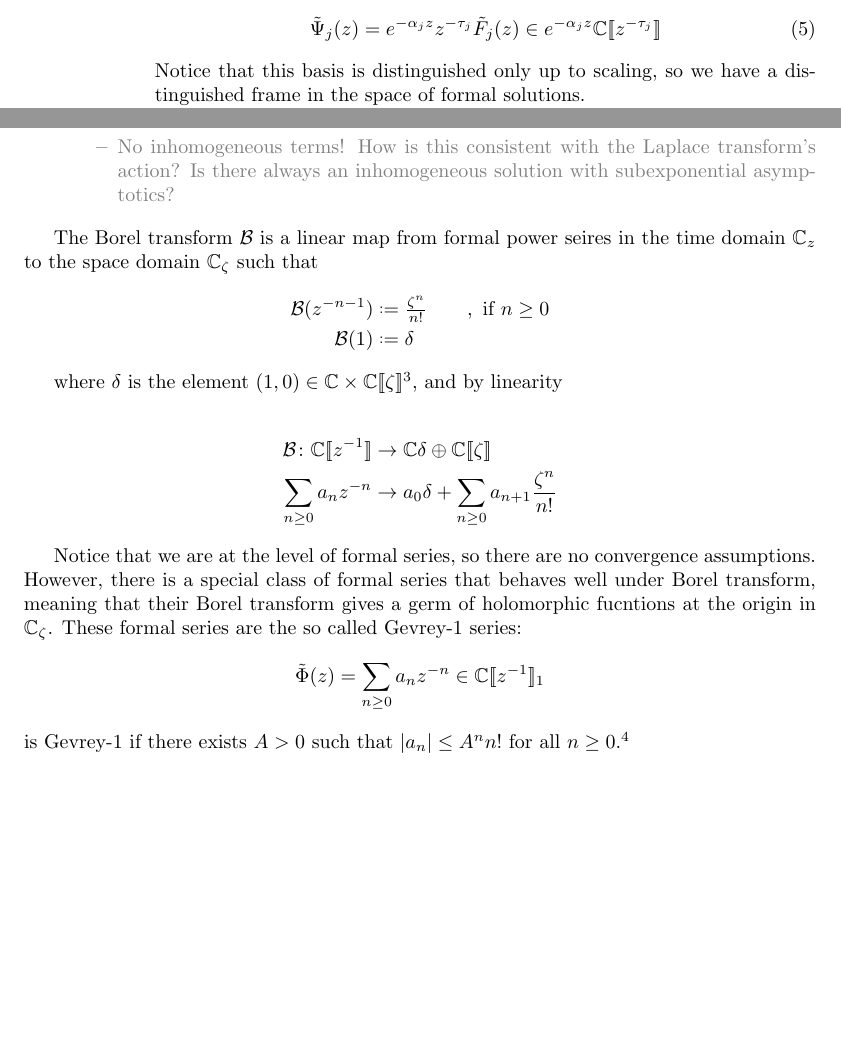
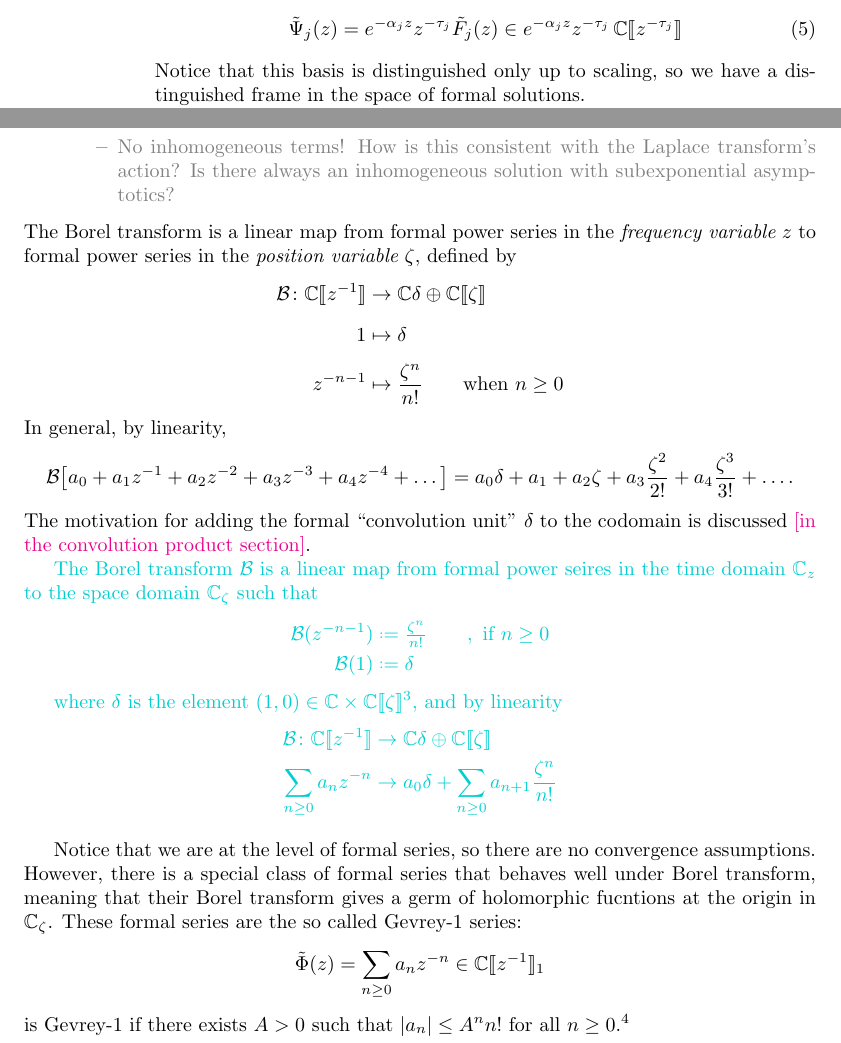
Before and after one commit to Vectornaut/airy-resurgence, a LaTeX document (exp-resurgence.tex): two parts of pages 8 and 17 of 64 before the commit and two parts of pages 8 and 17 of 65 after it, joined at a grey line, cut so that both start at the same text, the shorter picture padded with empty space. Compiled offline with pdfLaTeX.

Commit message:
Replace double-struck brackets; suggest wording revisions

```diff
--- a/exp-resurgence.tex
+++ b/exp-resurgence.tex
@@ -318,7 +318,7 @@ where $P(\lambda)$ is a (monic) degree $d$ polynomial, $Q(\lambda)$ is a degree
 \item \eqref{eq:ODE} admits a basis of formal solutions: let $\tau_j:=Q(-\alpha_j)/P'(-\alpha_j)\in\mathbb{Q}^*$, then the formal solutions $\tilde{\Psi}_1,...,\tilde{\Psi}_d$ are of the form
 \begin{equation}
 \label{formal solution}
-\tilde{\Psi}_j(z)=e^{-\alpha_j z}z^{-\tau_j}\tilde{F}_j(z)\in e^{-\alpha_j z }\C[\![z^{-\tau_j}]\!]
+\tilde{\Psi}_j(z)=e^{-\alpha_j z}z^{-\tau_j}\tilde{F}_j(z)\in e^{-\alpha_j z } z^{-\tau_j}\,\C \llbracket z^{-\tau_j} \rrbracket
 \end{equation}
 Notice that this basis is distinguished only up to scaling, so we have a distinguished frame in the space of formal solutions.
 \item \eqref{formal solution} is Borel-Laplace summable and its Borel-Laplace sum $\Psi_j$ satisfies the original equation \eqref{eq:ODE}
@@ -554,19 +554,33 @@ Note that $\laplace_{\xi, 0}$ is defined in the new translation structure on $\C
 \end{itemize}
 \end{itemize}
 \color{black}
-
+The Borel transform is a linear map from formal power series in the {\em frequency variable} $z$ to formal power series in the {\em position variable} $\zeta$, defined by
+\begin{align*}
+\borel \maps \C \llbracket z^{-1} \rrbracket & \to \C\delta \oplus \C \llbracket \zeta \rrbracket \\
+1 & \mapsto \delta\vphantom{\frac{1}{1}} \\
+z^{-n-1} & \mapsto \frac{\zeta^n}{n!}\qquad\text{when } n \ge 0
+\end{align*}
+In general, by linearity,
+\begin{align*}
+\mathcal{B}\big[a_0 + a_1 z^{-1} + a_2 z^{-2} + a_3 z^{-3} + a_4 z^{-4} + \ldots \big] = a_0\delta + a_1 + a_2 \zeta + a_3 \frac{\zeta^2}{2!} + a_4 \frac{\zeta^3}{3!} + \ldots.
+\end{align*}
+The motivation for adding the formal ``convolution unit'' $\delta$ to the codomain is discussed \textcolor{magenta}{[in the convolution product section]}.
+
+\color{DarkTurquoise}
 The Borel transform $\mathcal{B}$ is a linear map from formal power seires in the time domain $\C_z$ to the space domain $\C_{\zeta}$ such that  \begin{align*}\mathcal{B}(z^{-n-1})&\defeq\tfrac{\zeta^n}{n!} \qquad, \text{ if } n\geq 0 \\
 \mathcal{B}(1)&\defeq\delta
 \end{align*}
 
 where $\delta$ is the element $(1,0)\in\C\times\C[\![\zeta]\!]$\footnote{Sometimes, in physics it is common to adopt a differnt convention, i.e. $\mathcal{B}(z^{-n})\defeq \tfrac{\zeta^n}{n!}$ (see\cite{MDiablerets}\cite{SGM}, for example). However, we find natural for our purposes the mathematical convention, as the Laplace transform is the inverse of $\mathcal{B}$ under suitable growth conditions. }, and by linearity
-
 \begin{align*}
 \mathcal{B}\colon \C[\![z^{-1}]\!] & \to \C\delta\oplus\C[\![\zeta]\!] \\
 \sum_{n\geq 0}a_n z^{-n} & \to  a_0\delta+\sum_{n\geq 0}a_{n+1}\frac{\zeta^n}{n!}
 \end{align*}
-
-Notice that we are at the level of formal series, so there are no convergence assumptions. However, there is a special class of formal series that behaves well under Borel transform, meaning that their Borel transform gives a germ of holomorphic fucntions at the origin in $\C_{\zeta}$. These formal series are the so called Gevrey-$1$ series: \[\tilde{\Phi}(z)=\sum_{n\geq 0}a_nz^{-n}\in\C[\![z^{-1}]\!]_1\] is Gevrey-$1$ if there exists $A>0$ such that $|a_n|\leq A^n n!$ for all $n\geq 0$.\footnote{In asymptotic analysis Gevrey-$k$ series $\sum_{n\geq 0}a_nz^{-n}$ have coefficients that grow as $(n!)^{k}$, i.e. there exists $A>0$ such that $|a_n|\leq A^n (n!)^k$ for every $n\geq 0$. The Borel transform can be generalized in order to obatin germs of holomorphic function for higher Gevrey series. }
+\color{black}
+
+Notice that we are at the level of formal series, so there are no convergence assumptions. However, there is a special class of formal series that behaves well under Borel transform, meaning that their Borel transform gives a germ of holomorphic fucntions at the origin in $\C_{\zeta}$. These formal series are the so called Gevrey-$1$ series:
+\[\tilde{\Phi}(z)=\sum_{n\geq 0}a_nz^{-n}\in\C \llbracket z^{-1} \rrbracket_1\]
+is Gevrey-$1$ if there exists $A>0$ such that $|a_n|\leq A^n n!$ for all $n\geq 0$.\footnote{In asymptotic analysis Gevrey-$k$ series $\sum_{n\geq 0}a_nz^{-n}$ have coefficients that grow as $(n!)^{k}$, i.e. there exists $A>0$ such that $|a_n|\leq A^n (n!)^k$ for every $n\geq 0$. The Borel transform can be generalized in order to obatin germs of holomorphic function for higher Gevrey series. }
 
 \begin{notation*}
 We want to distinghuish between formal series and holomorphic functions, as well as between the Borel plane (time domain) and the $z$-plane (spatial domain). Therefore we adopt the following notation:
```
Also changed, not shown: exp-resurgence.pdf, exp-resurgence.tex (36 more changed lines).
